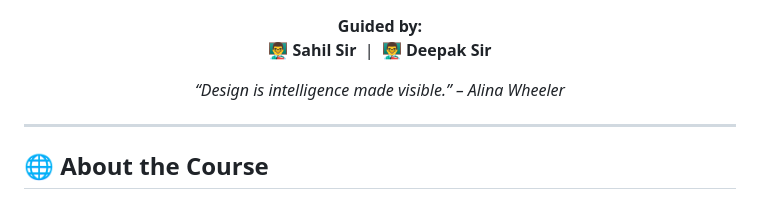
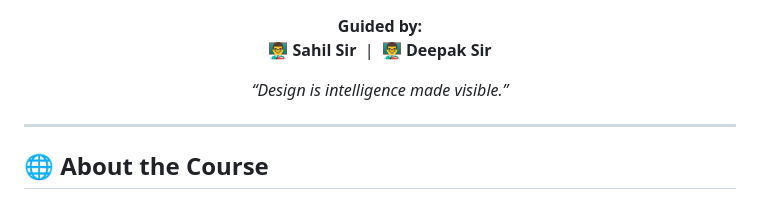
Before and after one commit to adarsh99988/Bridge_labz_Fronted_Dev, a Markdown page: README.md, the part around the change. GitHub-like rendering.

```diff
--- a/README.md
+++ b/README.md
@@ -6,7 +6,7 @@
 </p>
 
 <p align="center">
-  <i>“Design is intelligence made visible.” – Alina Wheeler</i>
+  <i>“Design is intelligence made visible.” </i>
 </p>
 
 ---
```
